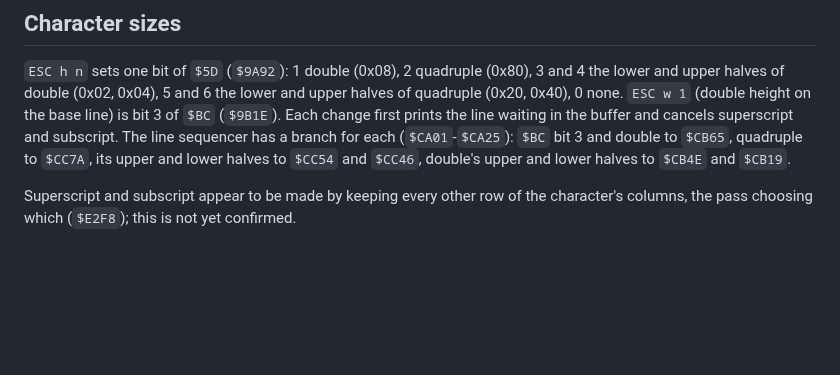
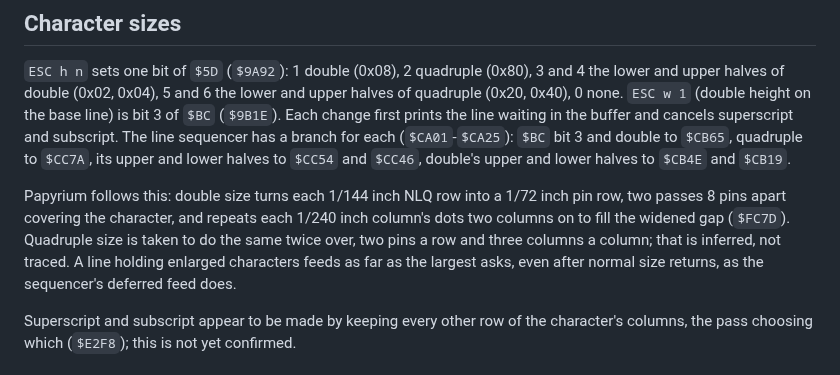
Before and after one commit to rob-smallshire/papyrium, a Markdown page: docs/star-lc10-firmware.md, the part around the change. Drawn GitHub-style; blank space fills up the shorter version.

```diff
--- a/docs/star-lc10-firmware.md
+++ b/docs/star-lc10-firmware.md
@@ -249,6 +249,15 @@ superscript and subscript. The line sequencer has a branch for each
 `$CC7A`, its upper and lower halves to `$CC54` and `$CC46`, double's
 upper and lower halves to `$CB4E` and `$CB19`.
 
+Papyrium follows this: double size turns each 1/144 inch NLQ row into
+a 1/72 inch pin row, two passes 8 pins apart covering the character,
+and repeats each 1/240 inch column's dots two columns on to fill the
+widened gap (`$FC7D`). Quadruple size is taken to do the same twice
+over, two pins a row and three columns a column; that is inferred, not
+traced. A line holding enlarged characters feeds as far as the largest
+asks, even after normal size returns, as the sequencer's deferred feed
+does.
+
 Superscript and subscript appear to be made by keeping every other row
 of the character's columns, the pass choosing which (`$E2F8`); this is
 not yet confirmed.
```
Also changed, not shown: packages/papyrium-model-star-lc10/README.md (+5 -3 lines), docs/images/demo-star-lc10.png, docs/images/demo-top-star-lc10.png, 6 other files.
